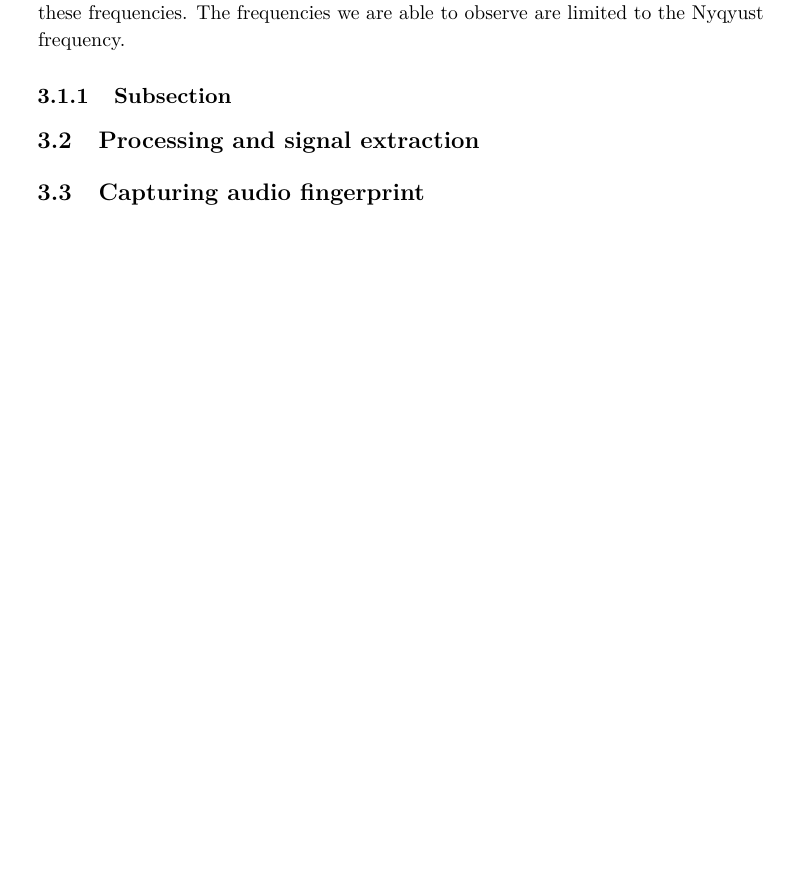
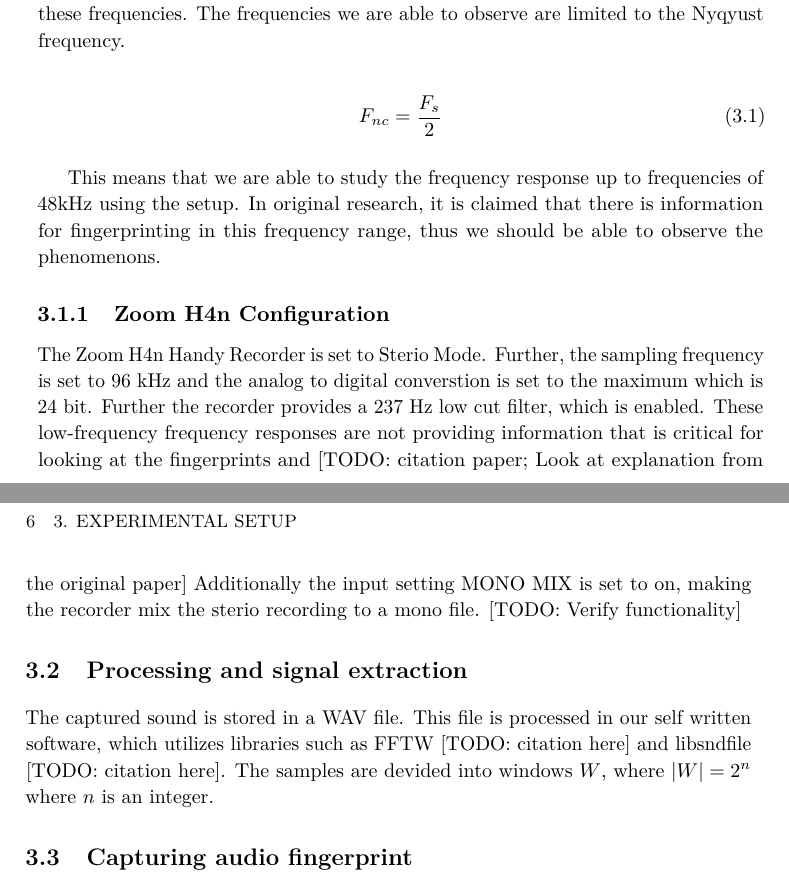
Before and after one commit to martme/semesterproject-report, a LaTeX thesis (report/main.tex, which reads report/chapter3.tex): part of page 19 of 31 before the commit and two parts of pages 19 and 20 of 31 after it, the two joined at a grey line, cut so that both start at the same text, the shorter picture padded with empty space. Compiled offline with pdfLaTeX.

Commit message:
Added some sections in chapter 3

```diff
--- a/report/chapter3.tex
+++ b/report/chapter3.tex
@@ -12,10 +12,26 @@ However this limited the operating sampling frequency to 48kHz.
 Since a lot of the information we are looking for is in a frequency range far above the hearing range of the human ear, we require a microphone that can capture these frequencies.
 The frequencies we are able to observe are limited to the Nyqyust frequency.
 
-\subsection{Subsection}\label{sec:first_ssection}
+\begin{equation}\label{eq:nyquist_frequency}
+F_{nc} = \frac{F_{s}}{2}
+\end{equation}
+
+This means that we are able to study the frequency response up to frequencies of 48kHz using the setup.
+In original research, it is claimed that there is information for fingerprinting in this frequency range, thus we should be able to observe the phenomenons.
+
+\subsection{Zoom H4n Configuration}\label{sec:zoom_H4n_configuration}
+
+The Zoom H4n Handy Recorder is set to Sterio Mode.
+Further, the sampling frequency is set to 96 kHz and the analog to digital converstion is set to the maximum which is 24 bit.
+Further the recorder provides a 237 Hz low cut filter, which is enabled.
+These low-frequency frequency responses are not providing information that is critical for looking at the fingerprints and [TODO: citation paper; Look at explanation from the original paper]
+Additionally the input setting MONO MIX is set to on, making the recorder mix the sterio recording to a mono file. [TODO: Verify functionality]
 
 
 \section{Processing and signal extraction}\label{sec:processing_signal_extraction}
 
+The captured sound is stored in a WAV file.
+This file is processed in our self written software, which utilizes libraries such as FFTW [TODO: citation here] and libsndfile [TODO: citation here].
+The samples are devided into windows \( W \), where \( \lvert W \rvert = 2^{n} \) where \( n \) is an integer.
 
 \section{Capturing audio fingerprint}\label{sec:capturing_audio_fingerprint}
```
Also changed, not shown: report/chapter3.tex (4 more changed lines).
